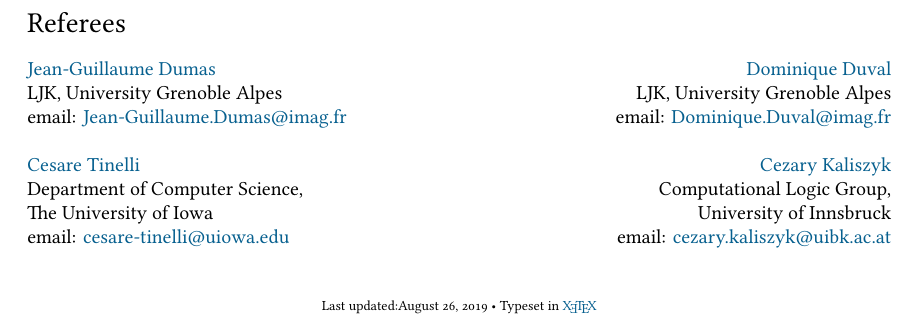
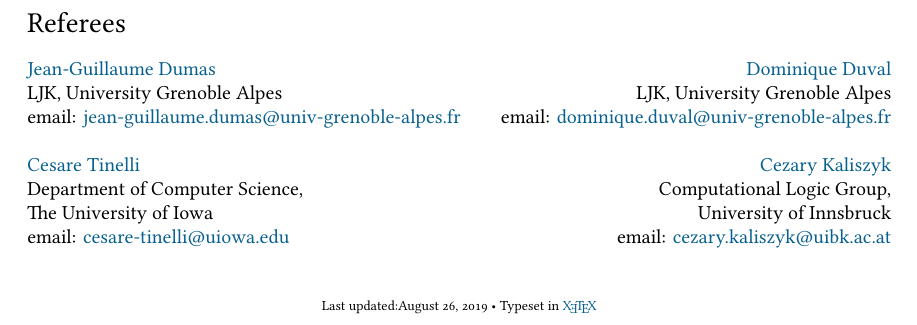
Before and after one commit to ekiciburak/ekici_cv, a LaTeX CV (ekici_cv.tex): part of page 4 of 4, cut so that both start at the same text. Compiled offline with XeLaTeX; a missing font is replaced by an installed copy or a similar font.

Commit message:
referee info updates...

```diff
--- a/ekici_cv.tex
+++ b/ekici_cv.tex
@@ -249,13 +249,13 @@ Libraries: CRYMPIX, OpenMP, WHY3, SMTCoq, CoqHammer.
 \href{http://ljk.imag.fr/membres/Jean-Guillaume.Dumas/}{Jean-Guillaume Dumas} \hfill \href{http://ljk.imag.fr/membres/Dominique.Duval/}{Dominique Duval}\\
 LJK, University Grenoble Alpes \hfill LJK, University Grenoble Alpes\\
 %Phone: +33 (0) 457 421 732 \hfill Phone: +33 (0) 457 421 734 \\
-email: \href{mailto:Jean-Guillaume.Dumas@imag.fr}{Jean-Guillaume.Dumas@imag.fr} \hfill email: \href{mailto:Dominique.Duval@imag.fr}{Dominique.Duval@imag.fr}\\
+email: \href{mailto:jean-guillaume.dumas@univ-grenoble-alpes.fr}{jean-guillaume.dumas@univ-grenoble-alpes.fr} \hfill email: \href{mailto:dominique.duval@univ-grenoble-alpes.fr}{dominique.duval@univ-grenoble-alpes.fr}\\
 
 \href{http://homepage.cs.uiowa.edu/~tinelli/index.html}{Cesare Tinelli}\hfill \href{http://cl-informatik.uibk.ac.at/users/cek/}{Cezary Kaliszyk}\\
 Department of Computer Science, \hfill Computational Logic Group,\\
 The University of Iowa \hfill University of Innsbruck\\
 %Phone: +1-319-335-0735\\
-email: \href{mailto:cesare-tinelli@uiowa.edu}{cesare-tinelli@uiowa.edu} \hfill email: \href{cezary.kaliszyk@uibk.ac.at}{cezary.kaliszyk@uibk.ac.at}\\
+email: \href{mailto:cesare-tinelli@uiowa.edu}{cesare-tinelli@uiowa.edu} \hfill email: \href{mailto:cezary.kaliszyk@uibk.ac.at}{cezary.kaliszyk@uibk.ac.at}\\
 
 
 \begin{center}
```
Also changed, not shown: ekici_cv.pdf.
